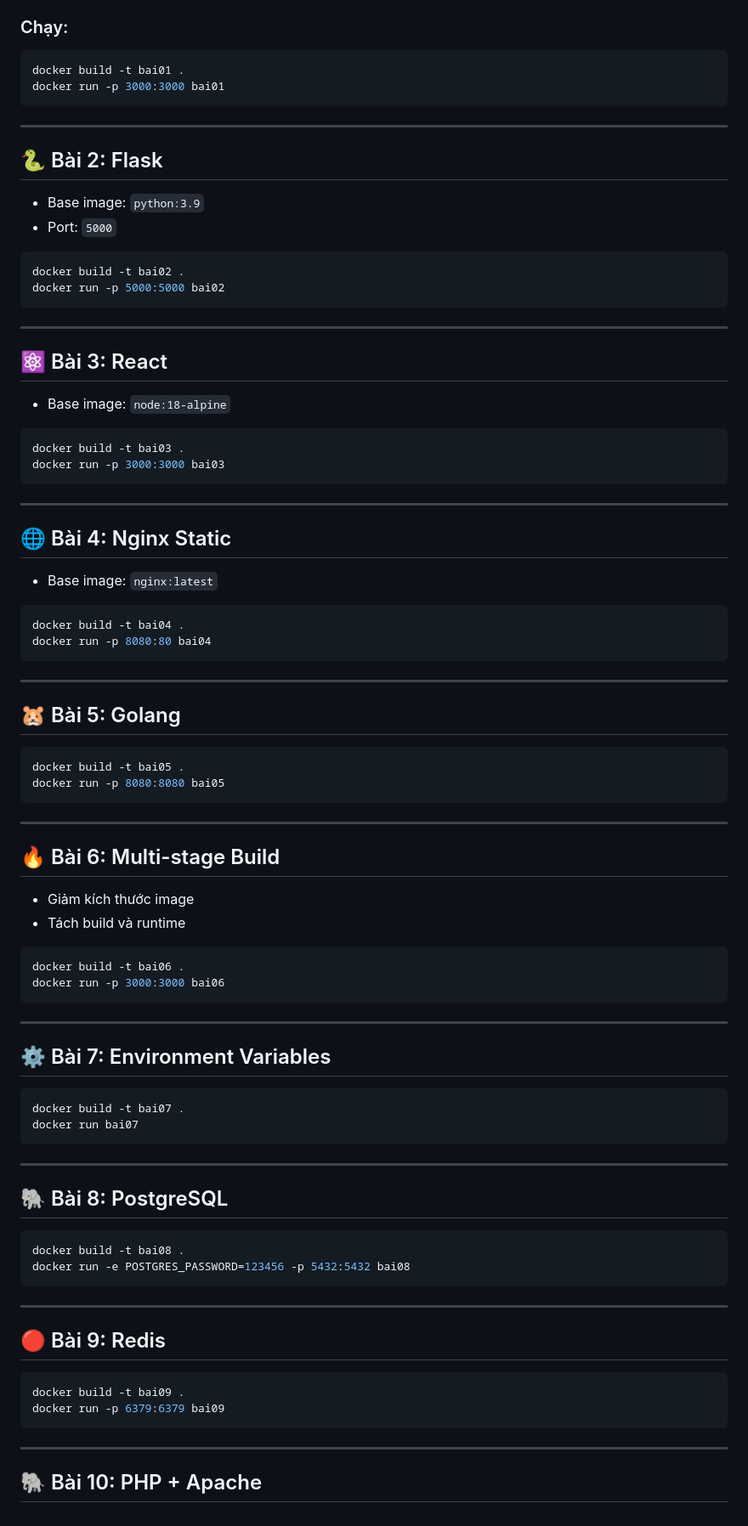
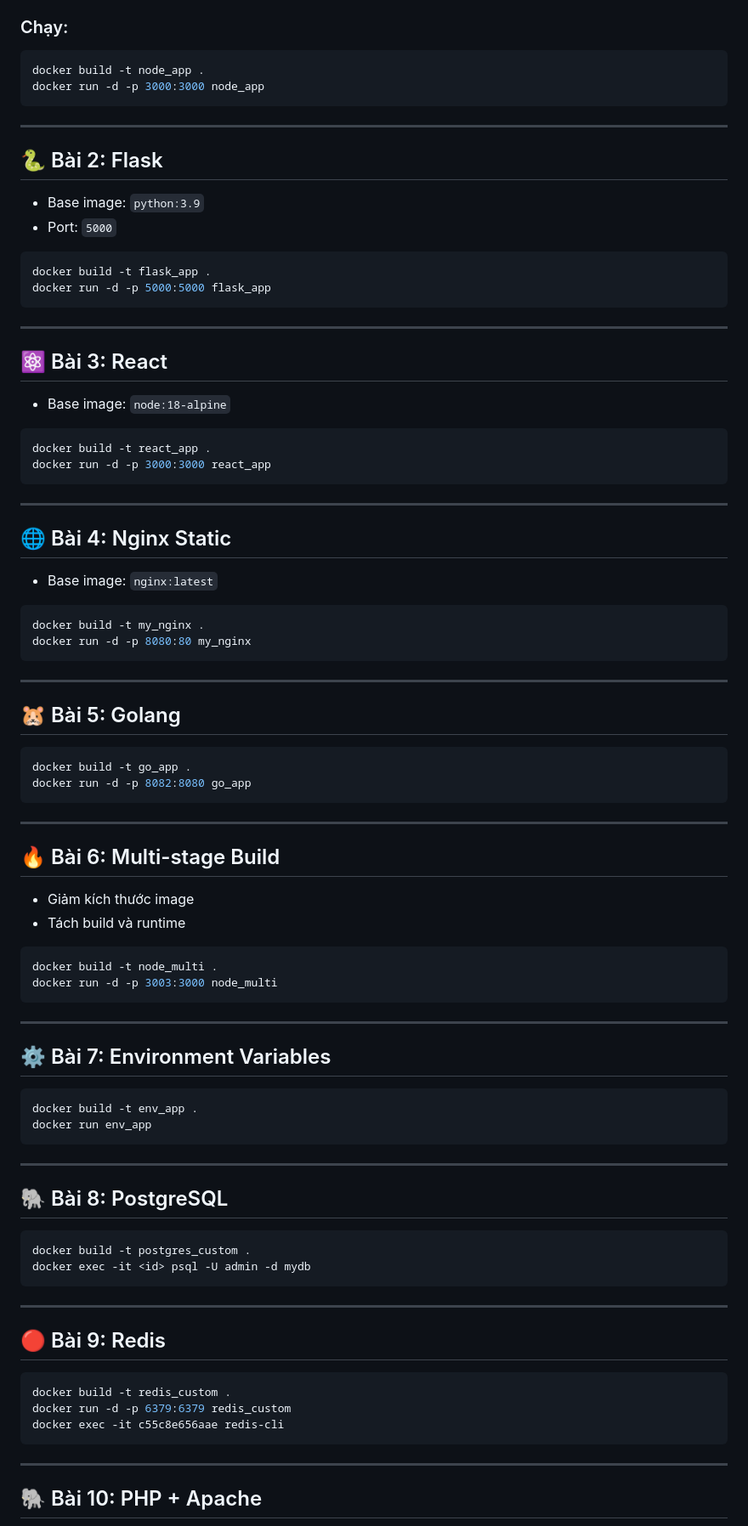
Before and after one commit to thienthiencute/KTTKPM_DHKTPM18C_22687721_ThanHoangThienThien, a Markdown page: README.md, the part around one of its changes. Shown at 85% size. Drawn GitHub-style.

````diff
--- a/README.md
+++ b/README.md
@@ -86,8 +86,8 @@ Dự án này bao gồm các bài tập thực hành từ cơ bản đến nâng
 ### Chạy:
 
 ```bash
-docker build -t bai01 .
-docker run -p 3000:3000 bai01
+docker build -t node_app .
+docker run -d -p 3000:3000 node_app
 ```
 
 ---
@@ -98,8 +98,8 @@ docker run -p 3000:3000 bai01
 * Port: `5000`
 
 ```bash
-docker build -t bai02 .
-docker run -p 5000:5000 bai02
+docker build -t flask_app .
+docker run -d -p 5000:5000 flask_app
 ```
 
 ---
@@ -109,8 +109,8 @@ docker run -p 5000:5000 bai02
 * Base image: `node:18-alpine`
 
 ```bash
-docker build -t bai03 .
-docker run -p 3000:3000 bai03
+docker build -t react_app .
+docker run -d -p 3000:3000 react_app
 ```
 
 ---
@@ -120,8 +120,8 @@ docker run -p 3000:3000 bai03
 * Base image: `nginx:latest`
 
 ```bash
-docker build -t bai04 .
-docker run -p 8080:80 bai04
+docker build -t my_nginx .
+docker run -d -p 8080:80 my_nginx
 ```
 
 ---
@@ -129,8 +129,8 @@ docker run -p 8080:80 bai04
 ## 🐹 Bài 5: Golang
 
 ```bash
-docker build -t bai05 .
-docker run -p 8080:8080 bai05
+docker build -t go_app .
+docker run -d -p 8082:8080 go_app
 ```
 
 ---
@@ -141,8 +141,8 @@ docker run -p 8080:8080 bai05
 * Tách build và runtime
 
 ```bash
-docker build -t bai06 .
-docker run -p 3000:3000 bai06
+docker build -t node_multi .
+docker run -d -p 3003:3000 node_multi
 ```
 
 ---
@@ -150,8 +150,8 @@ docker run -p 3000:3000 bai06
 ## ⚙️ Bài 7: Environment Variables
 
 ```bash
-docker build -t bai07 .
-docker run bai07
+docker build -t env_app .
+docker run env_app
 ```
 
 ---
@@ -159,8 +159,8 @@ docker run bai07
 ## 🐘 Bài 8: PostgreSQL
 
 ```bash
-docker build -t bai08 .
-docker run -e POSTGRES_PASSWORD=123456 -p 5432:5432 bai08
+docker build -t postgres_custom .
+docker exec -it <id> psql -U admin -d mydb
 ```
 
 ---
@@ -168,8 +168,9 @@ docker run -e POSTGRES_PASSWORD=123456 -p 5432:5432 bai08
 ## 🔴 Bài 9: Redis
 
 ```bash
-docker build -t bai09 .
-docker run -p 6379:6379 bai09
+docker build -t redis_custom .
+docker run -d -p 6379:6379 redis_custom
+docker exec -it c55c8e656aae redis-cli
 ```
 
 ---
````
Also changed, not shown: other parts of README.md (+6 -13 lines).
